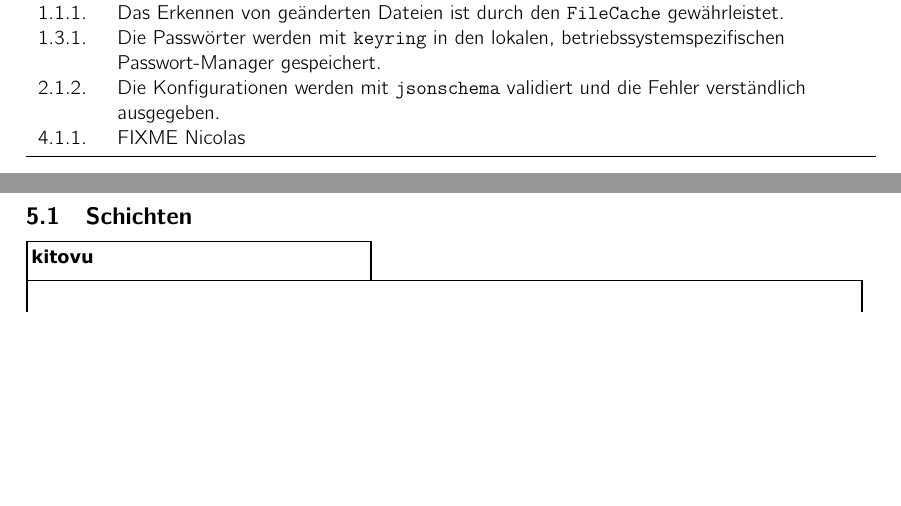
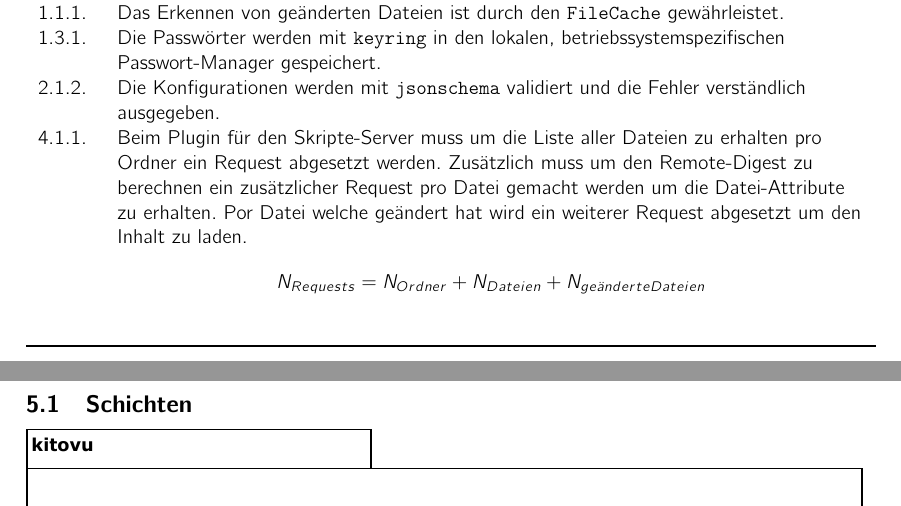
Before and after one commit to kitovu-bot/kitovu-docs, a LaTeX document (doc/End_of_Elaboration/softwarearchitektur.tex): two parts of pages 7 and 8 of 13, joined at a grey line, cut so that both start at the same text, the shorter picture padded with empty space. Compiled offline with pdfLaTeX.

Commit message:
added hint to requests of the nicht funktionalen Anforderungen

```diff
--- a/doc/End_of_Elaboration/softwarearchitektur.tex
+++ b/doc/End_of_Elaboration/softwarearchitektur.tex
@@ -157,7 +157,7 @@ Die nicht-funktionalen Anforderungen, welche die Anforderungsspezifikation ausf
   1.1.1. & Das Erkennen von geänderten Dateien ist durch den \verb|FileCache| gewährleistet. \\
   1.3.1. & Die Passwörter werden mit \verb|keyring| in den lokalen, betriebssystemspezifischen Passwort-Manager gespeichert. \\
   2.1.2. & Die Konfigurationen werden mit \verb|jsonschema| validiert und die Fehler verständlich ausgegeben. \\
-  4.1.1. & FIXME Nicolas \\
+  4.1.1. & Beim Plugin für den Skripte-Server muss um die Liste aller Dateien zu erhalten pro Ordner ein Request abgesetzt werden. Zusätzlich muss um den Remote-Digest zu berechnen ein zusätzlicher Request pro Datei gemacht werden um die Datei-Attribute zu erhalten. Por Datei welche geändert hat wird ein weiterer Request abgesetzt um den Inhalt zu laden. \[ N_{Requests} = N_{Ordner} + N_{Dateien} + N_{ge"anderte Dateien} \] \\
   \bottomrule
 \end{tabulary}
 
```
